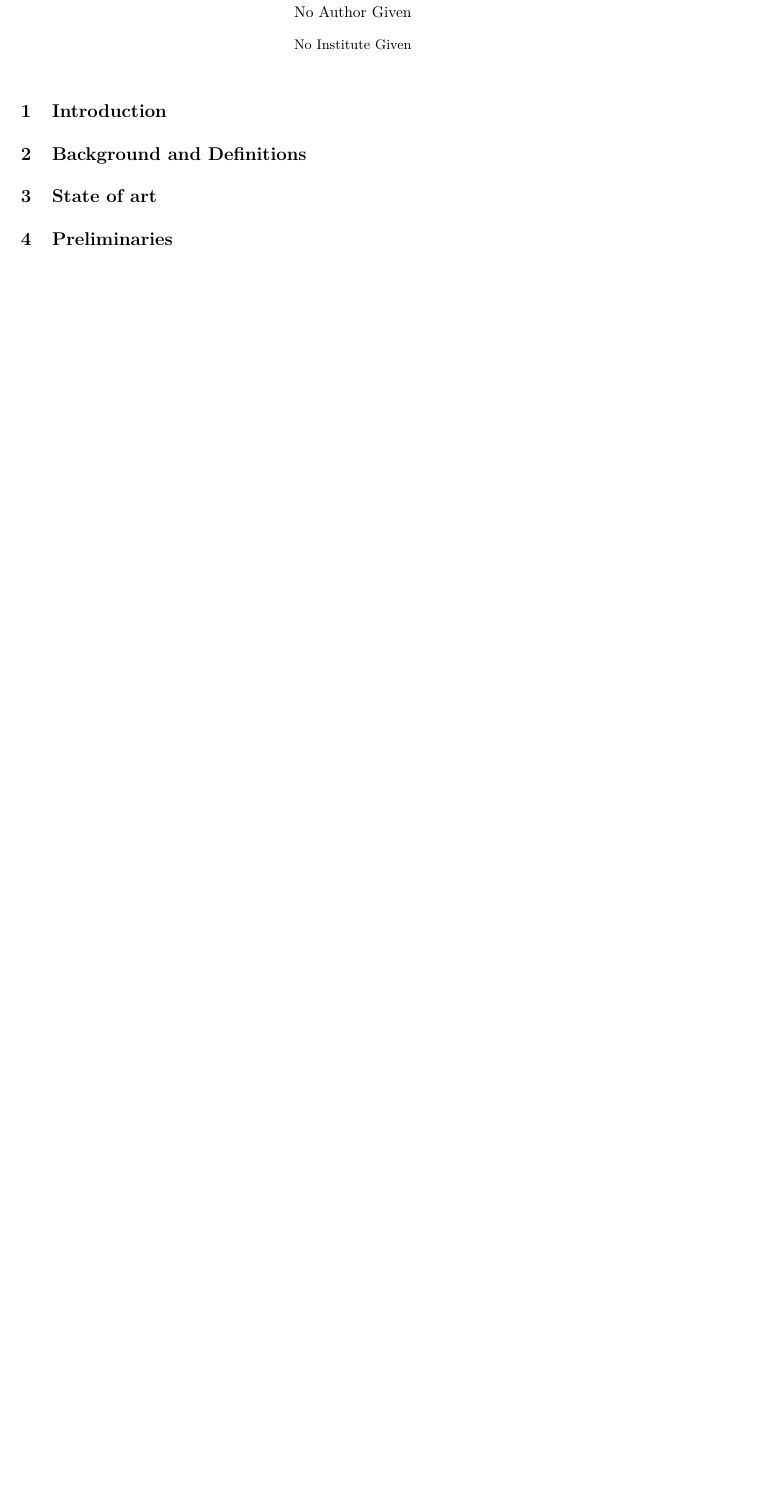
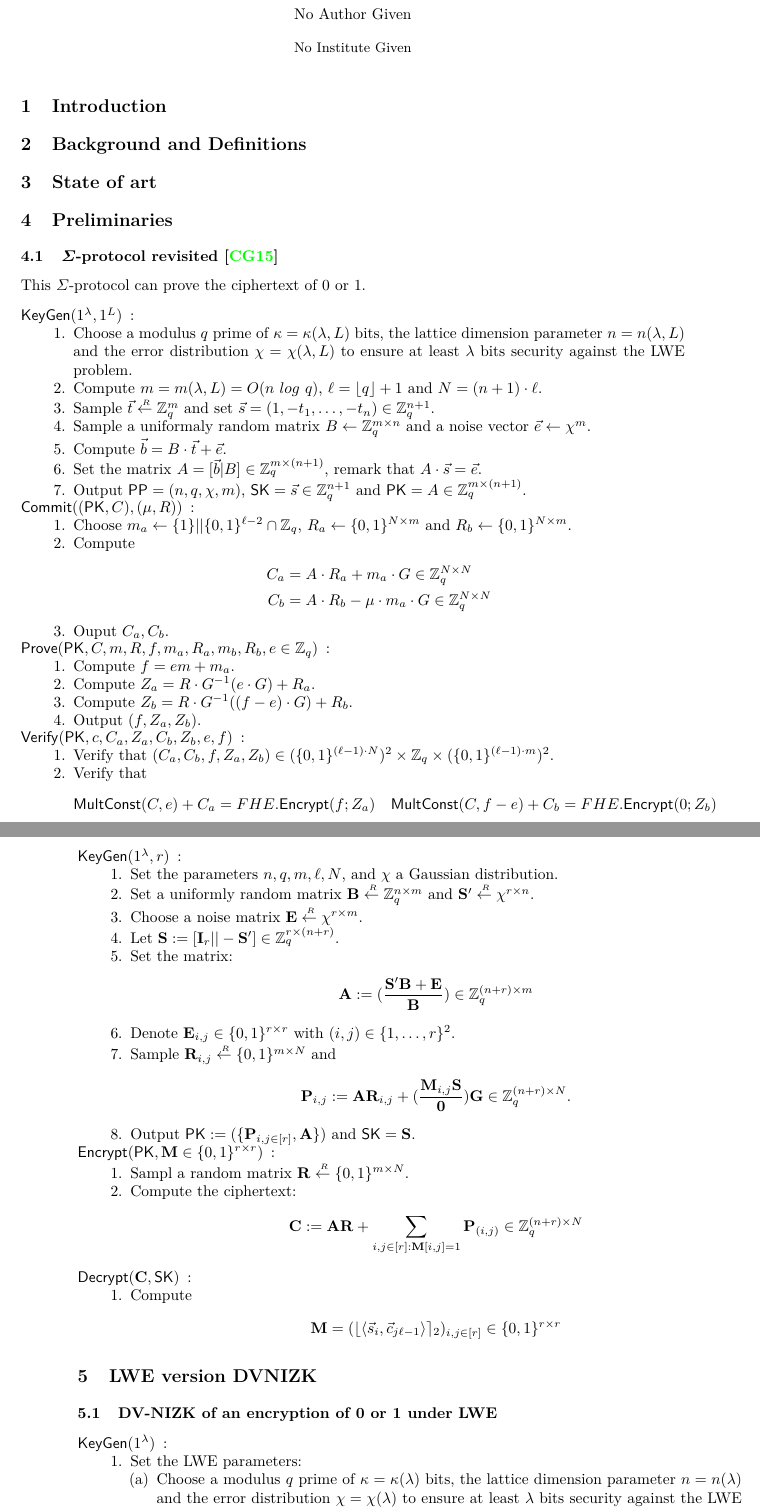
Before and after one commit to qianchen92/DVNIZK, a LaTeX thesis (main.tex, which reads LWE-DVNIZK.tex, prelim.tex): part of page 1 of 3 before the commit and two parts of pages 1 and 2 of 7 after it, the two joined at a grey line, cut so that both start at the same text, the shorter picture padded with empty space. Compiled offline with pdfLaTeX.

Commit message:
readd the LWE version, the RLWE version has too many problem

```diff
--- /dev/null
+++ b/LWE-DVNIZK.tex
@@ -0,0 +1,12 @@
+
+
+
+\begin{subsection}{DV-NIZK of an encryption of $0$ or $1$ under LWE}
+
+    \begin{description}
+    \item[$\KeyGen(1^\lambda)$]:
+      \begin{enumerate}
+      \item Set the LWE parameters:
+        \begin{enumerate}
+        \item Choose a modulus $q$ prime of $\kappa = \kappa(\lambda)$ bits, the lattice dimension parameter $n = n(\lambda)$ and the error distribution $\chi = \chi(\lambda)$ to ensure at least $\lambda$ bits security against the LWE problem.
+        \item Compute $m = m(\lambda) = O(n~log~q)$, $\ell = \floor{q}+1$ and $N = (n+1) \cdot \ell$.
--- a/main.tex
+++ b/main.tex
@@ -24,6 +24,10 @@
 \input{prelim}
 \end{section}
 
+\begin{section}{LWE version DVNIZK}
+\input{LWE-DVNIZK}
+\end{section}
+
 \begin{section}{Construction}
 \input{construction}
 \end{section}
--- a/prelim.tex
+++ b/prelim.tex
@@ -1,84 +1,84 @@
-%\begin{subsection}{$\Sigma$-protocol revisited~\cite{DBLP:conf/pkc/ChaidosG15}}
-%
-%    This $\Sigma$-protocol can prove the ciphertext of $0$ or $1$.
-%
-%    \begin{description}
-%    \item[$\KeyGen(1^\lambda, 1^L)$]:
-%      \begin{enumerate}
-%      \item Choose a modulus $q$ prime of $\kappa = \kappa(\lambda, L)$ bits, the lattice dimension parameter $n = n(\lambda, L)$ and the error distribution $\chi = \chi(\lambda, L)$ to ensure at least $\lambda$ bits security against the LWE problem.
-%      \item Compute $m = m(\lambda, L) = O(n~log~q)$, $\ell = \floor{q}+1$ and $N = (n+1) \cdot \ell$.
-%      \item Sample $\vec{t} \sample \mathbb{Z}_q^m$ and set $\vec{s} = (1, -t_1, \dots, -t_n) \in \mathbb{Z}_q^{n+1}$.
-%      \item Sample a uniformaly random matrix $B \gets \mathbb{Z}_q^{m \times n}$ and a noise vector $\vec{e} \gets \chi^m$.
-%      \item Compute $\vec{b} = B \cdot \vec{t} + \vec{e}$.
-%      \item Set the matrix $A = [\vec{b}|B] \in \mathbb{Z}_q^{m \times (n+1)}$, remark that $A \cdot \vec{s} = \vec{e}$.
-%      \item Output $\PPP = (n, q, \chi, m)$, $\SK = \vec{s} \in \mathbb{Z}_q^{n+1}$ and $\PK = A \in \mathbb{Z}_q^{m \times (n+1)}$.
-%      \end{enumerate}
-%    \item[$\Com((\PK, C), (\mu, R))$]:
-%      \begin{enumerate}
-%      \item Choose $m_a \gets \{1\}||\{0,1\}^{\ell-2} \cap \mathbb{Z}_q$, $R_a \gets \{0,1\}^{N \times m}$ and $R_b \gets \{0,1\}^{N \times m}$.
-%      \item Compute
-%        \begin{align*}
-%          C_a &= A\cdot R_a + m_a \cdot G \in \mathbb{Z}_q^{N \times N}\\
-%          C_b &= A\cdot R_b - \mu \cdot m_a \cdot G \in \mathbb{Z}_q^{N \times N}
-%        \end{align*}
-%      \item Ouput $C_a, C_b$.
-%      \end{enumerate}
-%
-%    \item[$\Prove(\PK, C, m, R, f, m_a, R_a, m_b, R_b, e \in \mathbb{Z}_q)$]:
-%      \begin{enumerate}
-%      \item Compute $f = em +m_a$.
-%      \item Compute $Z_a = R \cdot G^{-1}(e \cdot G) + R_a$.
-%      \item Compute $Z_b = R \cdot G^{-1}((f-e) \cdot G) + R_b$.
-%      \item Output $(f, Z_a, Z_b)$.
-%      \end{enumerate}
-%
-%    \item[$\Verif(\PK, c, C_a, Z_a, C_b, Z_b, e, f)$]:
-%      \begin{enumerate}
-%      \item Verify that $(C_a, C_b, f, Z_a, Z_b) \in (\{0,1\}^{(\ell-1) \cdot N})^2 \times \mathbb{Z}_q \times (\{0,1\}^{(\ell-1)\cdot m})^2$.
-%      \item Verify that
-%        \begin{align*}
-%          {\mathsf{MultConst}}(C, e)+C_a &= FHE.\Enc(f; Z_a) & {\mathsf{MultConst}}(C, f-e) + C_b &= FHE.\Enc(0; Z_b)
-%        \end{align*}
-%      \end{enumerate}
-%    \end{description}
-%  \end{subsection}
-%
-%
-%  \begin{subsection}{Matrix Fully Homomorphic Encryption~\cite{DBLP:conf/pkc/HiromasaAO15}}
-%    \begin{description}
-%    \item[$\KeyGen (1^\lambda, r)$]:
-%      \begin{enumerate}
-%      \item Set the parameters $n, q, m, \ell, N$, and $\chi$ a Gaussian distribution.
-%      \item Set a uniformly random matrix $\mat{B} \sample \mathbb{Z}_q^{n \times m}$ and $\mat{S'} \sample \chi^{r \times n}$.
-%      \item Choose a noise matrix $\mat{E} \sample \chi^{r \times m}$.
-%      \item Let $\mat{S}:= [\mat{I}_r || - \mat{S}'] \in \mathbb{Z}_q^{r \times (n+r)}$.
-%      \item Set the matrix:
-%        \begin{align*}
-%          \mat{A} &:= (\frac{\mat{S}'\mat{B} + \mat{E}}{\mat{B}}) \in \mathbb{Z}_q^{(n+r) \times m}
-%        \end{align*}
-%      \item Denote $\mat{E}_{i,j} \in \{0, 1\}^{r\times r}$ with $(i,j) \in \{1, \dots ,r\}^2$.
-%      \item Sample $\mat{R}_{i,j} \sample \{0,1\}^{m \times N}$ and
-%        \begin{align*}
-%          \mat{P}_{i,j} &:= \mat{A} \mat{R}_{i,j} + (\frac{\mat{M}_{i,j}\mat{S}}{\mat{0}}) \mat{G} \in \mathbb{Z}_q^{(n+r) \times N}.
-%        \end{align*}
-%      \item Output $\PK := (\{\mat{P}_{i,j \in [r]}, \mat{A}\})$ and $\SK = \mat{S}$.
-%      \end{enumerate}
-%
-%    \item[$\Enc(\PK, \mat{M} \in \{0,1\}^{r \times r})$] :
-%      \begin{enumerate}
-%      \item Sampl a random matrix $\mat{R} \sample \{0,1\}^{m \times N}$.
-%      \item Compute the ciphertext:
-%        \begin{align*}
-%          \mat{C} &:= \mat{A} \mat{R} + \sum_{i,j \in [r] : \mat{M}[i,j] = 1} \mat{P}_{(i,j)} \in \mathbb{Z}_q^{(n+r) \times N}
-%        \end{align*}
-%      \end{enumerate}
-%
-%    \item[$\Dec(\mat{C}, \SK)$]:
-%      \begin{enumerate}
-%      \item Compute
-%        \begin{align*}
-%          \mat{M} &=(\round{\langle \vec{s}_i, \vec{c}_{j\ell-1} \rangle}_2)_{i,j \in [r]} \in \{0,1\}^{r \times r}
-%        \end{align*}
-%      \end{enumerate}
-%    \end{description}
-%  \end{subsection}
+\begin{subsection}{$\Sigma$-protocol revisited~\cite{DBLP:conf/pkc/ChaidosG15}}
+
+    This $\Sigma$-protocol can prove the ciphertext of $0$ or $1$.
+
+    \begin{description}
+    \item[$\KeyGen(1^\lambda, 1^L)$]:
+      \begin{enumerate}
+      \item Choose a modulus $q$ prime of $\kappa = \kappa(\lambda, L)$ bits, the lattice dimension parameter $n = n(\lambda, L)$ and the error distribution $\chi = \chi(\lambda, L)$ to ensure at least $\lambda$ bits security against the LWE problem.
+      \item Compute $m = m(\lambda, L) = O(n~log~q)$, $\ell = \floor{q}+1$ and $N = (n+1) \cdot \ell$.
+      \item Sample $\vec{t} \sample \mathbb{Z}_q^m$ and set $\vec{s} = (1, -t_1, \dots, -t_n) \in \mathbb{Z}_q^{n+1}$.
+      \item Sample a uniformaly random matrix $B \gets \mathbb{Z}_q^{m \times n}$ and a noise vector $\vec{e} \gets \chi^m$.
+      \item Compute $\vec{b} = B \cdot \vec{t} + \vec{e}$.
+      \item Set the matrix $A = [\vec{b}|B] \in \mathbb{Z}_q^{m \times (n+1)}$, remark that $A \cdot \vec{s} = \vec{e}$.
+      \item Output $\PPP = (n, q, \chi, m)$, $\SK = \vec{s} \in \mathbb{Z}_q^{n+1}$ and $\PK = A \in \mathbb{Z}_q^{m \times (n+1)}$.
+      \end{enumerate}
+    \item[$\Com((\PK, C), (\mu, R))$]:
+      \begin{enumerate}
+      \item Choose $m_a \gets \{1\}||\{0,1\}^{\ell-2} \cap \mathbb{Z}_q$, $R_a \gets \{0,1\}^{N \times m}$ and $R_b \gets \{0,1\}^{N \times m}$.
+      \item Compute
+        \begin{align*}
+          C_a &= A\cdot R_a + m_a \cdot G \in \mathbb{Z}_q^{N \times N}\\
+          C_b &= A\cdot R_b - \mu \cdot m_a \cdot G \in \mathbb{Z}_q^{N \times N}
+        \end{align*}
+      \item Ouput $C_a, C_b$.
+      \end{enumerate}
+
+    \item[$\Prove(\PK, C, m, R, f, m_a, R_a, m_b, R_b, e \in \mathbb{Z}_q)$]:
+      \begin{enumerate}
+      \item Compute $f = em +m_a$.
+      \item Compute $Z_a = R \cdot G^{-1}(e \cdot G) + R_a$.
+      \item Compute $Z_b = R \cdot G^{-1}((f-e) \cdot G) + R_b$.
+      \item Output $(f, Z_a, Z_b)$.
+      \end{enumerate}
+
+    \item[$\Verif(\PK, c, C_a, Z_a, C_b, Z_b, e, f)$]:
+      \begin{enumerate}
+      \item Verify that $(C_a, C_b, f, Z_a, Z_b) \in (\{0,1\}^{(\ell-1) \cdot N})^2 \times \mathbb{Z}_q \times (\{0,1\}^{(\ell-1)\cdot m})^2$.
+      \item Verify that
+        \begin{align*}
+          {\mathsf{MultConst}}(C, e)+C_a &= FHE.\Enc(f; Z_a) & {\mathsf{MultConst}}(C, f-e) + C_b &= FHE.\Enc(0; Z_b)
+        \end{align*}
+      \end{enumerate}
+    \end{description}
+  \end{subsection}
+
+
+  \begin{subsection}{Matrix Fully Homomorphic Encryption~\cite{DBLP:conf/pkc/HiromasaAO15}}
+    \begin{description}
+    \item[$\KeyGen (1^\lambda, r)$]:
+      \begin{enumerate}
+      \item Set the parameters $n, q, m, \ell, N$, and $\chi$ a Gaussian distribution.
+      \item Set a uniformly random matrix $\mat{B} \sample \mathbb{Z}_q^{n \times m}$ and $\mat{S'} \sample \chi^{r \times n}$.
+      \item Choose a noise matrix $\mat{E} \sample \chi^{r \times m}$.
+      \item Let $\mat{S}:= [\mat{I}_r || - \mat{S}'] \in \mathbb{Z}_q^{r \times (n+r)}$.
+      \item Set the matrix:
+        \begin{align*}
+          \mat{A} &:= (\frac{\mat{S}'\mat{B} + \mat{E}}{\mat{B}}) \in \mathbb{Z}_q^{(n+r) \times m}
+        \end{align*}
+      \item Denote $\mat{E}_{i,j} \in \{0, 1\}^{r\times r}$ with $(i,j) \in \{1, \dots ,r\}^2$.
+      \item Sample $\mat{R}_{i,j} \sample \{0,1\}^{m \times N}$ and
+        \begin{align*}
+          \mat{P}_{i,j} &:= \mat{A} \mat{R}_{i,j} + (\frac{\mat{M}_{i,j}\mat{S}}{\mat{0}}) \mat{G} \in \mathbb{Z}_q^{(n+r) \times N}.
+        \end{align*}
+      \item Output $\PK := (\{\mat{P}_{i,j \in [r]}, \mat{A}\})$ and $\SK = \mat{S}$.
+      \end{enumerate}
+
+    \item[$\Enc(\PK, \mat{M} \in \{0,1\}^{r \times r})$] :
+      \begin{enumerate}
+      \item Sampl a random matrix $\mat{R} \sample \{0,1\}^{m \times N}$.
+      \item Compute the ciphertext:
+        \begin{align*}
+          \mat{C} &:= \mat{A} \mat{R} + \sum_{i,j \in [r] : \mat{M}[i,j] = 1} \mat{P}_{(i,j)} \in \mathbb{Z}_q^{(n+r) \times N}
+        \end{align*}
+      \end{enumerate}
+
+    \item[$\Dec(\mat{C}, \SK)$]:
+      \begin{enumerate}
+      \item Compute
+        \begin{align*}
+          \mat{M} &=(\round{\langle \vec{s}_i, \vec{c}_{j\ell-1} \rangle}_2)_{i,j \in [r]} \in \{0,1\}^{r \times r}
+        \end{align*}
+      \end{enumerate}
+    \end{description}
+  \end{subsection}
```
Also changed, not shown: construction.tex (+9 -95 lines), LWE-DVNIZK.tex (103 more changed lines).
